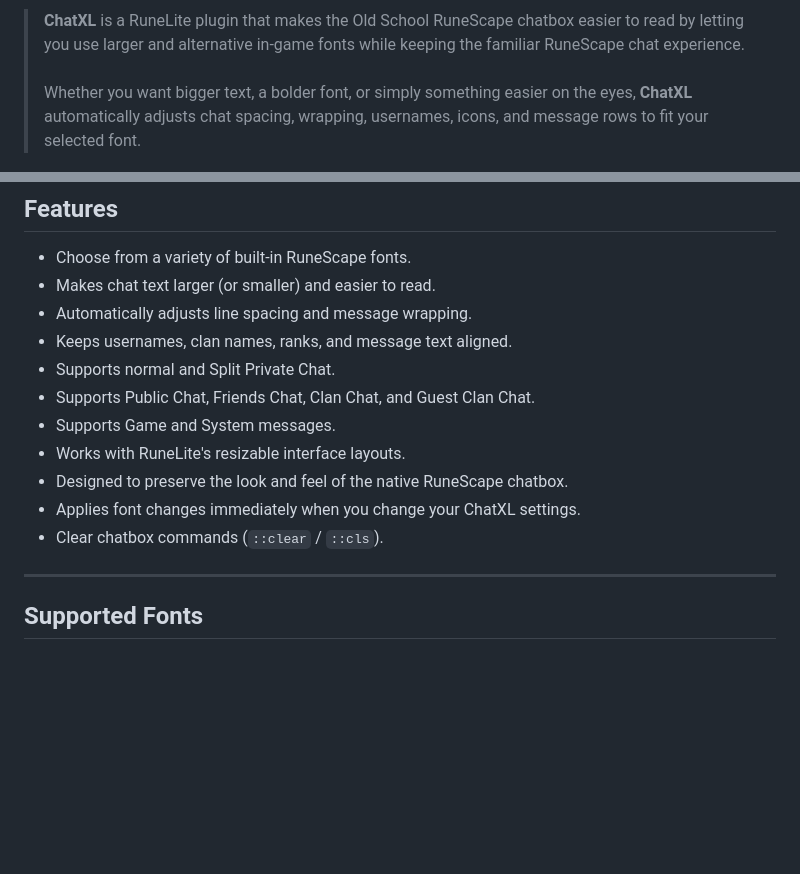
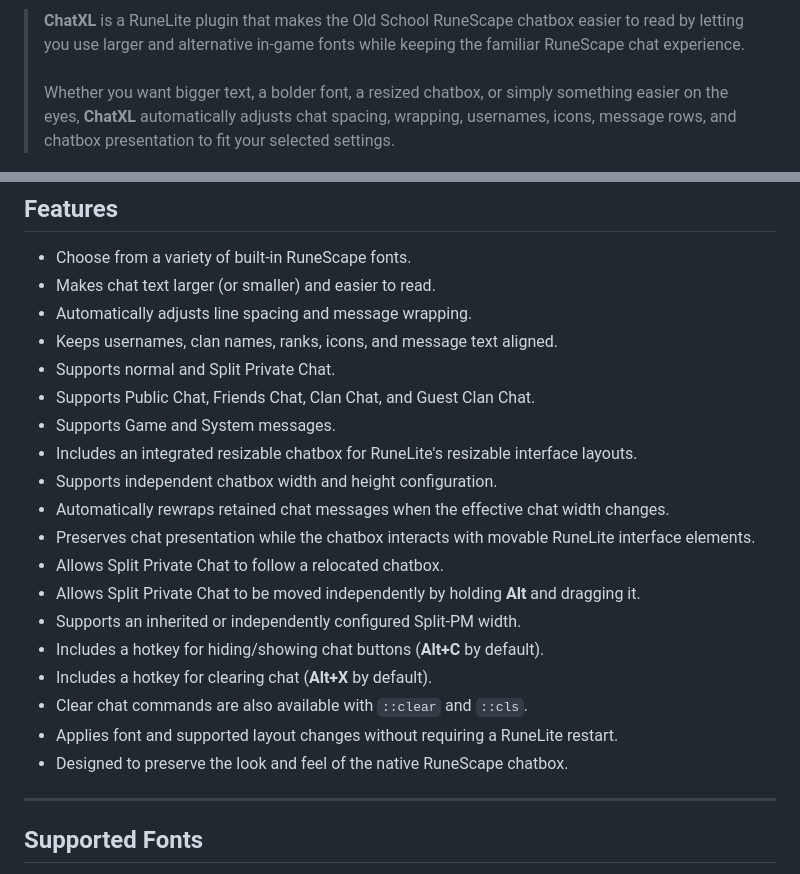
Before and after one commit to 4E-DEVOPS/big-bold-chat, a Markdown page: README.md, 2 parts joined by grey strips. Rendered like a GitHub page; blank space fills up the shorter version.

```diff
--- a/README.md
+++ b/README.md
@@ -8,7 +8,7 @@
 
 > **ChatXL** is a RuneLite plugin that makes the Old School RuneScape chatbox easier to read by letting you use larger and alternative in-game fonts while keeping the familiar RuneScape chat experience.
 > <br><br>
-> Whether you want bigger text, a bolder font, or simply something easier on the eyes, **ChatXL** automatically adjusts chat spacing, wrapping, usernames, icons, and message rows to fit your selected font.
+> Whether you want bigger text, a bolder font, a resized chatbox, or simply something easier on the eyes, **ChatXL** automatically adjusts chat spacing, wrapping, usernames, icons, message rows, and chatbox presentation to fit your selected settings.
 
 <p align="left">
   <img src="images/Barbarian.jpg" alt="Barbarian Font" width="500">
@@ -21,14 +21,22 @@
 - Choose from a variety of built-in RuneScape fonts.
 - Makes chat text larger (or smaller) and easier to read.
 - Automatically adjusts line spacing and message wrapping.
-- Keeps usernames, clan names, ranks, and message text aligned.
+- Keeps usernames, clan names, ranks, icons, and message text aligned.
 - Supports normal and Split Private Chat.
 - Supports Public Chat, Friends Chat, Clan Chat, and Guest Clan Chat.
 - Supports Game and System messages.
-- Works with RuneLite's resizable interface layouts.
+- Includes an integrated resizable chatbox for RuneLite's resizable interface layouts.
+- Supports independent chatbox width and height configuration.
+- Automatically rewraps retained chat messages when the effective chat width changes.
+- Preserves chat presentation while the chatbox interacts with movable RuneLite interface elements.
+- Allows Split Private Chat to follow a relocated chatbox.
+- Allows Split Private Chat to be moved independently by holding **Alt** and dragging it.
+- Supports an inherited or independently configured Split-PM width.
+- Includes a hotkey for hiding/showing chat buttons (**Alt+C** by default).
+- Includes a hotkey for clearing chat (**Alt+X** by default).
+- Clear chat commands are also available with `::clear` and `::cls`.
+- Applies font and supported layout changes without requiring a RuneLite restart.
 - Designed to preserve the look and feel of the native RuneScape chatbox.
-- Applies font changes immediately when you change your ChatXL settings.
-- Clear chatbox commands (`::clear` / `::cls`).
 
 ---
 
```
Also changed, not shown: other parts of README.md (+61 -10 lines), images/Configurations.jpg, images/Fonts.jpg (added), images/Resizable-Chatbox.jpg (added), images/Split-Private.jpg (added).
